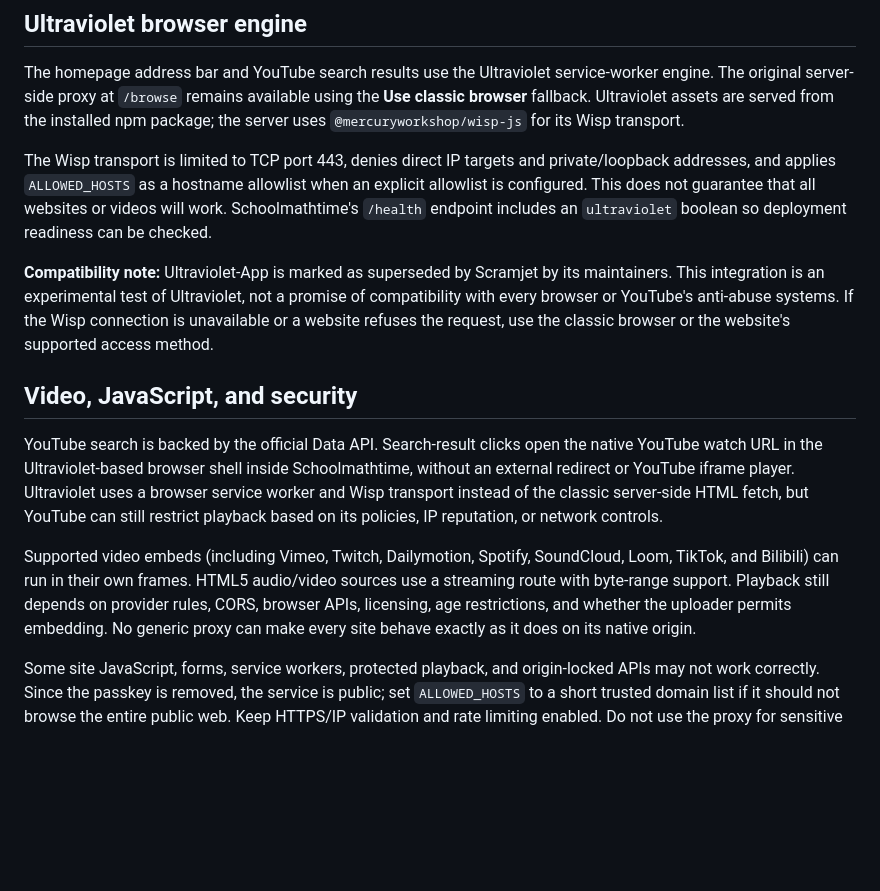
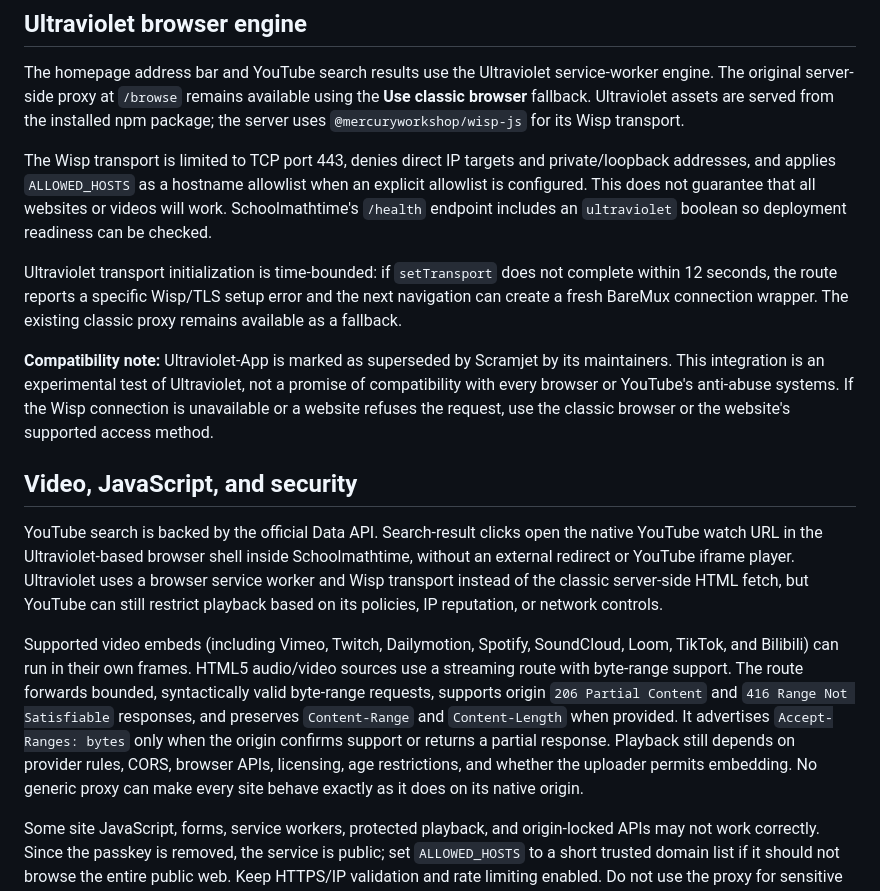
Before and after one commit to flexworks-lab/Schoolmathtime, a Markdown page: README.md, the part around the change. Drawn GitHub-style; blank space fills up the shorter version.

Commit message:
Document proxy transport recovery and media ranges

```diff
--- a/README.md
+++ b/README.md
@@ -52,13 +52,15 @@ The homepage address bar and YouTube search results use the Ultraviolet service-
 
 The Wisp transport is limited to TCP port 443, denies direct IP targets and private/loopback addresses, and applies `ALLOWED_HOSTS` as a hostname allowlist when an explicit allowlist is configured. This does not guarantee that all websites or videos will work. Schoolmathtime's `/health` endpoint includes an `ultraviolet` boolean so deployment readiness can be checked.
 
+Ultraviolet transport initialization is time-bounded: if `setTransport` does not complete within 12 seconds, the route reports a specific Wisp/TLS setup error and the next navigation can create a fresh BareMux connection wrapper. The existing classic proxy remains available as a fallback.
+
 **Compatibility note:** Ultraviolet-App is marked as superseded by Scramjet by its maintainers. This integration is an experimental test of Ultraviolet, not a promise of compatibility with every browser or YouTube's anti-abuse systems. If the Wisp connection is unavailable or a website refuses the request, use the classic browser or the website's supported access method.
 
 ## Video, JavaScript, and security
 
 YouTube search is backed by the official Data API. Search-result clicks open the native YouTube watch URL in the Ultraviolet-based browser shell inside Schoolmathtime, without an external redirect or YouTube iframe player. Ultraviolet uses a browser service worker and Wisp transport instead of the classic server-side HTML fetch, but YouTube can still restrict playback based on its policies, IP reputation, or network controls.
 
-Supported video embeds (including Vimeo, Twitch, Dailymotion, Spotify, SoundCloud, Loom, TikTok, and Bilibili) can run in their own frames. HTML5 audio/video sources use a streaming route with byte-range support. Playback still depends on provider rules, CORS, browser APIs, licensing, age restrictions, and whether the uploader permits embedding. No generic proxy can make every site behave exactly as it does on its native origin.
+Supported video embeds (including Vimeo, Twitch, Dailymotion, Spotify, SoundCloud, Loom, TikTok, and Bilibili) can run in their own frames. HTML5 audio/video sources use a streaming route with byte-range support. The route forwards bounded, syntactically valid byte-range requests, supports origin `206 Partial Content` and `416 Range Not Satisfiable` responses, and preserves `Content-Range` and `Content-Length` when provided. It advertises `Accept-Ranges: bytes` only when the origin confirms support or returns a partial response. Playback still depends on provider rules, CORS, browser APIs, licensing, age restrictions, and whether the uploader permits embedding. No generic proxy can make every site behave exactly as it does on its native origin.
 
 Some site JavaScript, forms, service workers, protected playback, and origin-locked APIs may not work correctly. Since the passkey is removed, the service is public; set `ALLOWED_HOSTS` to a short trusted domain list if it should not browse the entire public web. Keep HTTPS/IP validation and rate limiting enabled. Do not use the proxy for sensitive accounts or private data; third-party page scripts execute in this proxy session. The proxy does not bypass a destination site's access controls.
 
```
